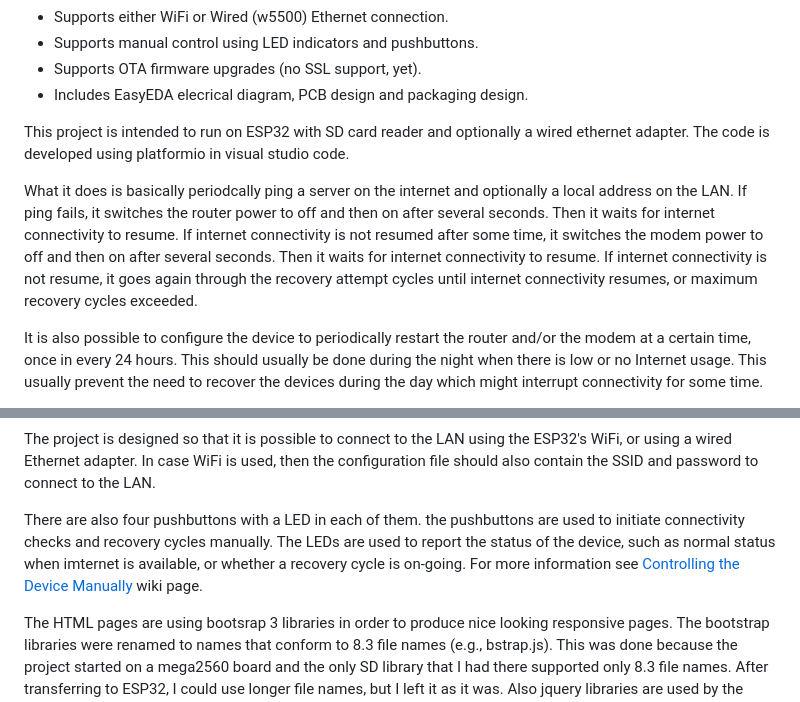
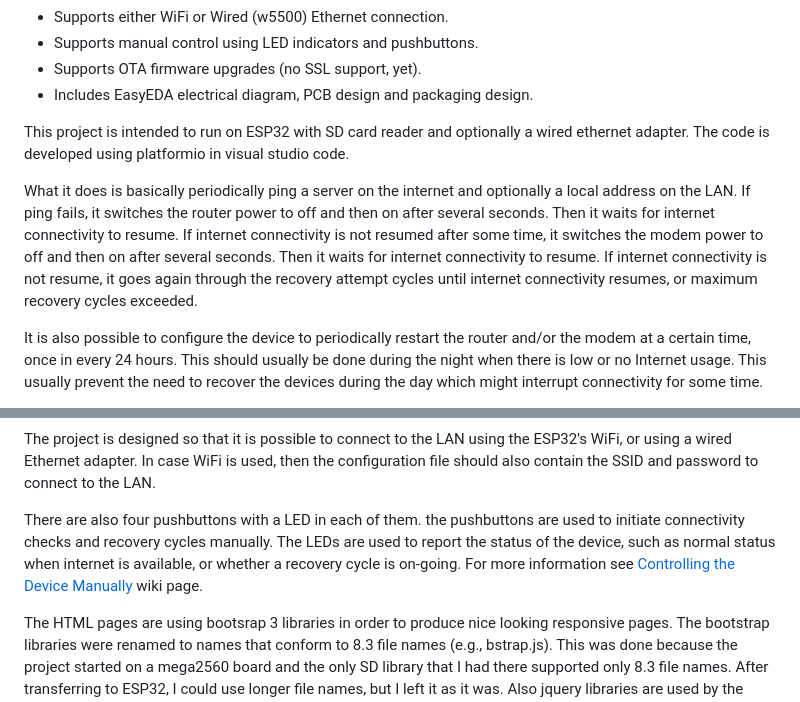
Before and after one commit to boazf/IWG, a Markdown page: README.md, 2 parts joined by grey strips. Drawn GitHub-style.

Commit message:
Fix some spelling issues

```diff
--- a/README.md
+++ b/README.md
@@ -13,11 +13,11 @@ How many times have you lost internet connectivity, then you had to go to your r
   - Supports either WiFi or Wired (w5500) Ethernet connection.
   - Supports manual control using LED indicators and pushbuttons.
   - Supports OTA firmware upgrades (no SSL support, yet).
-  - Includes EasyEDA elecrical diagram, PCB design and packaging design.
+  - Includes EasyEDA electrical diagram, PCB design and packaging design.
 
 This project is intended to run on ESP32 with SD card reader and optionally a wired ethernet adapter. The code is developed using platformio in visual studio code.
 
-What it does is basically periodcally ping a server on the internet and optionally a local address on the LAN. If ping fails, it switches the router power to off and then on after several seconds. Then it waits for internet connectivity to resume. If internet connectivity is not resumed after some time, it switches the modem power to off and then on after several seconds. Then it waits for internet connectivity to resume. If internet connectivity is not resume, it goes again through the recovery attempt cycles until internet connectivity resumes, or maximum recovery cycles exceeded.
+What it does is basically periodically ping a server on the internet and optionally a local address on the LAN. If ping fails, it switches the router power to off and then on after several seconds. Then it waits for internet connectivity to resume. If internet connectivity is not resumed after some time, it switches the modem power to off and then on after several seconds. Then it waits for internet connectivity to resume. If internet connectivity is not resume, it goes again through the recovery attempt cycles until internet connectivity resumes, or maximum recovery cycles exceeded.
 
 It is also possible to configure the device to periodically restart the router and/or the modem at a certain time, once in every 24 hours. This should usually be done during the night when there is low or no Internet usage. This usually prevent the need to recover the devices during the day which might interrupt connectivity for some time.
 
@@ -31,7 +31,7 @@ Edit the content of file config.txt on the SD card. The content is pretty much s
 
 The project is designed so that it is possible to connect to the LAN using the ESP32's WiFi, or using a wired Ethernet adapter. In case WiFi is used, then the configuration file should also contain the SSID and password to connect to the LAN.
 
-There are also four pushbuttons with a LED in each of them. the pushbuttons are used to initiate connectivity checks and recovery cycles manually. The LEDs are used to report the status of the device, such as normal status when imternet is available, or whether a recovery cycle is on-going. For more information see <a href="https://github.com/boazf/IWG/wiki/Manual-Control">Controlling the Device Manually</a> wiki page.
+There are also four pushbuttons with a LED in each of them. the pushbuttons are used to initiate connectivity checks and recovery cycles manually. The LEDs are used to report the status of the device, such as normal status when internet is available, or whether a recovery cycle is on-going. For more information see <a href="https://github.com/boazf/IWG/wiki/Manual-Control">Controlling the Device Manually</a> wiki page.
 
 The HTML pages are using bootsrap 3 libraries in order to produce nice looking responsive pages. The bootstrap libraries were renamed to names that conform to 8.3 file names (e.g., bstrap.js). This was done because the project started on a mega2560 board and the only SD library that I had there supported only 8.3 file names. After transferring to ESP32, I could use longer file names, but I left it as it was. Also jquery libraries are used by the JavaScript code. All required jquery libraries were merged to one single library (jqcombo.js) in order to reduce page load time and sockets consumption.</br></br>
 For much more information read the <a href="https://github.com/boazf/IWG/wiki">Wiki</a>.
```
